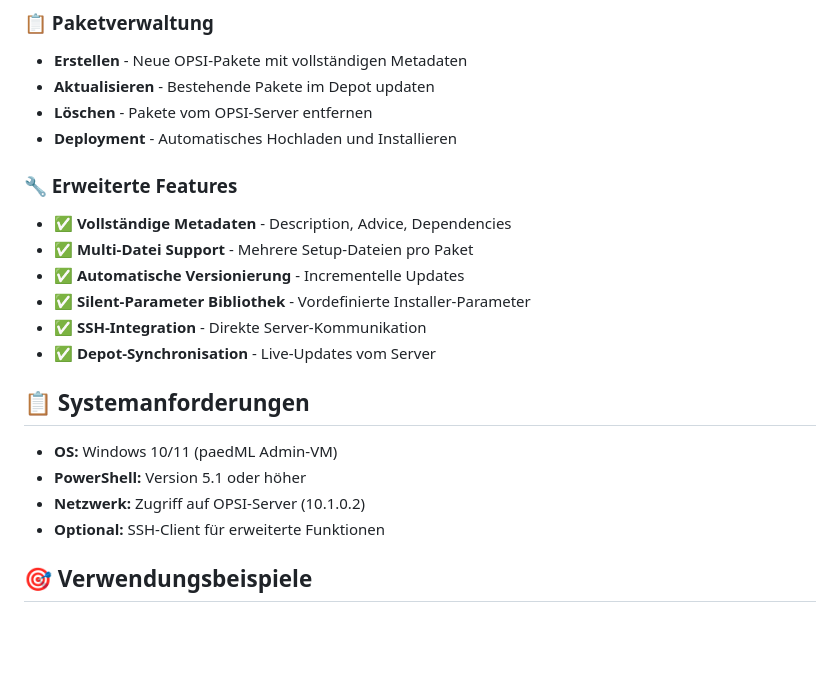
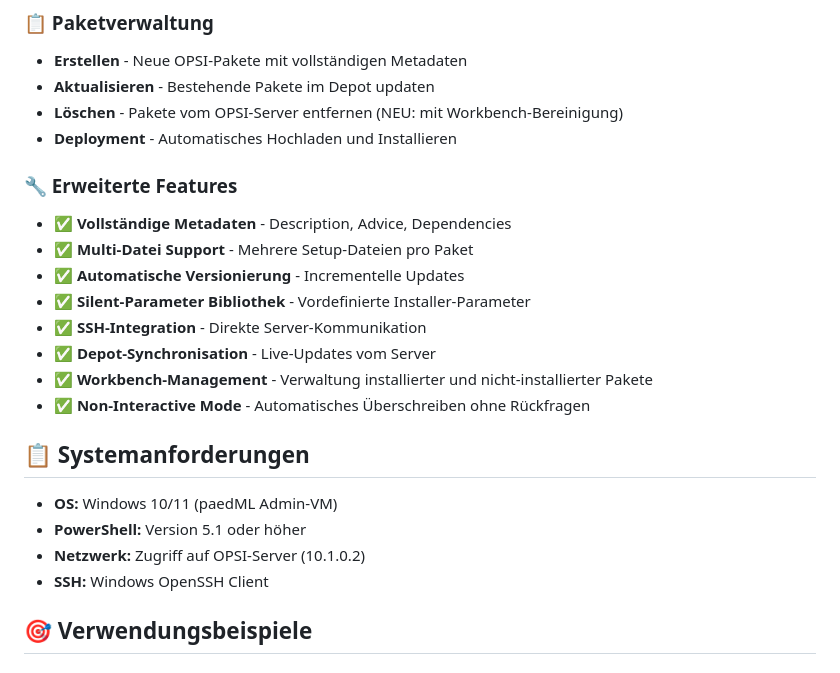
Before and after one commit to Elliot-Markus-John-Adams/opsi-packforge, a Markdown page: README.md, the part around one of its changes. Drawn GitHub-style; blank space fills up the shorter version.

```diff
--- a/README.md
+++ b/README.md
@@ -21,7 +21,7 @@ iex ((New-Object Net.WebClient).DownloadString('https://raw.githubusercontent.co
 ### 📋 Paketverwaltung
 - **Erstellen** - Neue OPSI-Pakete mit vollständigen Metadaten
 - **Aktualisieren** - Bestehende Pakete im Depot updaten
-- **Löschen** - Pakete vom OPSI-Server entfernen
+- **Löschen** - Pakete vom OPSI-Server entfernen (NEU: mit Workbench-Bereinigung)
 - **Deployment** - Automatisches Hochladen und Installieren
 
 ### 🔧 Erweiterte Features
@@ -31,13 +31,15 @@ iex ((New-Object Net.WebClient).DownloadString('https://raw.githubusercontent.co
 - ✅ **Silent-Parameter Bibliothek** - Vordefinierte Installer-Parameter
 - ✅ **SSH-Integration** - Direkte Server-Kommunikation
 - ✅ **Depot-Synchronisation** - Live-Updates vom Server
+- ✅ **Workbench-Management** - Verwaltung installierter und nicht-installierter Pakete
+- ✅ **Non-Interactive Mode** - Automatisches Überschreiben ohne Rückfragen
 
 ## 📋 Systemanforderungen
 
 - **OS:** Windows 10/11 (paedML Admin-VM)
 - **PowerShell:** Version 5.1 oder höher
 - **Netzwerk:** Zugriff auf OPSI-Server (10.1.0.2)
-- **Optional:** SSH-Client für erweiterte Funktionen
+- **SSH:** Windows OpenSSH Client
 
 ## 🎯 Verwendungsbeispiele
 
```
Also changed, not shown: other parts of README.md (+77 -38 lines).
